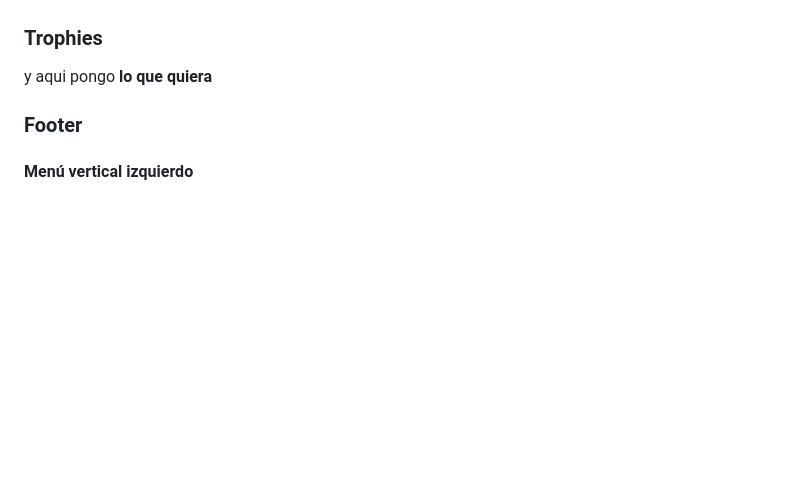
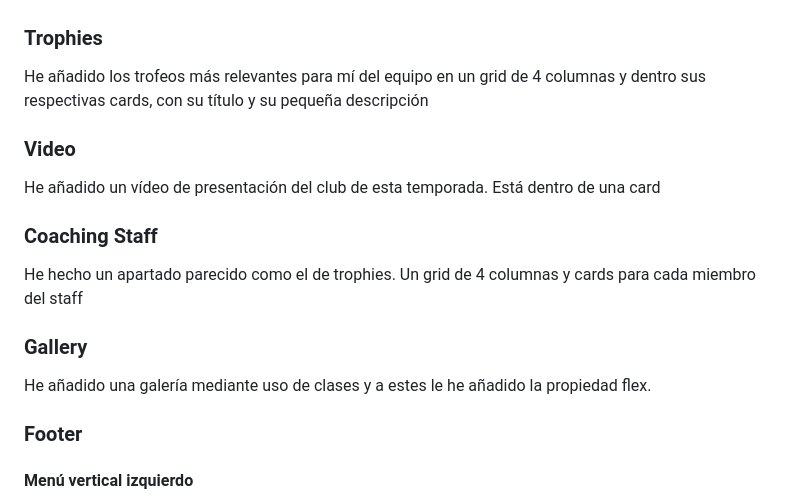
Before and after one commit to Kazuma275/celtics, a Markdown page: README.md, the part around the change. Drawn GitHub-style; blank space fills up the shorter version.

```diff
--- a/README.md
+++ b/README.md
@@ -40,12 +40,16 @@ Encima de la imagen he colocado un botón que <br>
 <p>He dispuesto en un grid de 2 columnas, en una he puesto un accordion, y en la otra la imagen del escudo del equipo.</p>
 
 <h3>Trophies</h3>
+<p>He añadido los trofeos más relevantes para mí del equipo en un grid de 4 columnas y dentro sus respectivas cards, con su título y su pequeña descripción</p>
 
+<h3> Video </h3>
+<p>He añadido un vídeo de presentación del club de esta temporada. Está dentro de una card </p>
 
+<h3> Coaching Staff </h3>
+<p>He hecho un apartado parecido como el de trophies. Un grid de 4 columnas y cards para cada miembro del staff</p>
 
-
-
-<p>y aqui pongo <b>lo que quiera</b></p>
+<h3> Gallery </h3>
+<p>He añadido una galería mediante uso de clases y a estes le he añadido la propiedad flex.</p>
 
 <h3>Footer</h3>
 <h4>Menú vertical izquierdo</h4>
```
